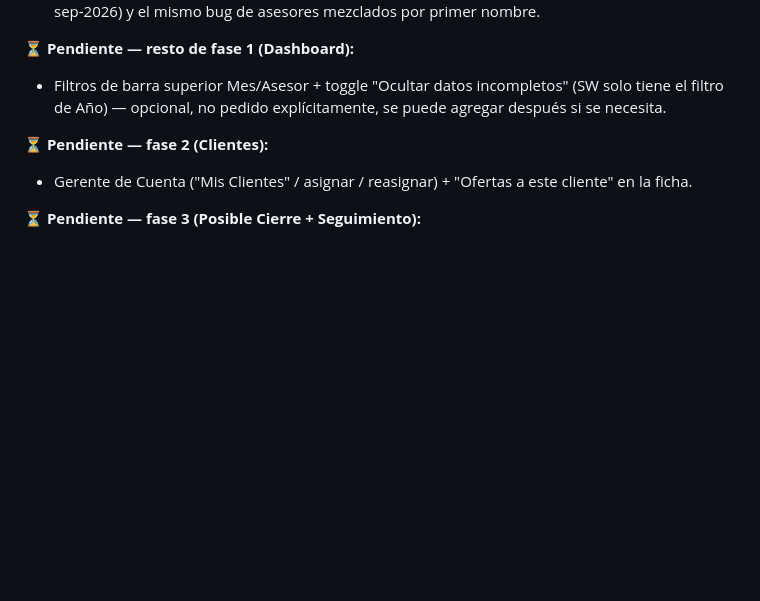
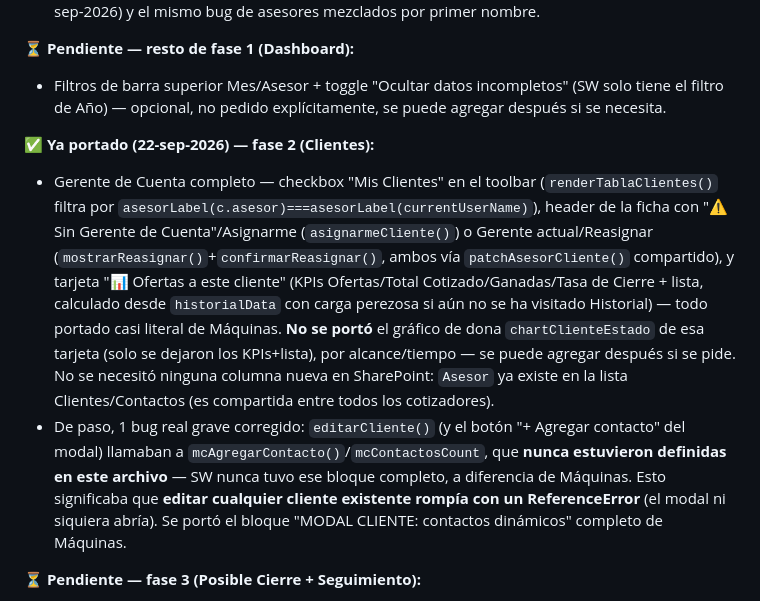
Before and after one commit to aristi01AYJ/cotizador-software, a Markdown page: CLAUDE.md, the part around the change. Drawn GitHub-style; blank space fills up the shorter version.

Commit message:
CLAUDE.md: documenta fase 2 (Clientes/Gerente de Cuenta) completada
Co-Authored-By: Claude Sonnet 5 <noreply@anthropic.com>

```diff
--- a/CLAUDE.md
+++ b/CLAUDE.md
@@ -58,8 +58,9 @@ A 22-sep-2026, el usuario pidió portar 3 fases: **(1) Historial + Dashboard, (2
 **⏳ Pendiente — resto de fase 1 (Dashboard):**
 - Filtros de barra superior Mes/Asesor + toggle "Ocultar datos incompletos" (SW solo tiene el filtro de Año) — opcional, no pedido explícitamente, se puede agregar después si se necesita.
 
-**⏳ Pendiente — fase 2 (Clientes):**
-- Gerente de Cuenta ("Mis Clientes" / asignar / reasignar) + "Ofertas a este cliente" en la ficha.
+**✅ Ya portado (22-sep-2026) — fase 2 (Clientes):**
+- Gerente de Cuenta completo — checkbox "Mis Clientes" en el toolbar (`renderTablaClientes()` filtra por `asesorLabel(c.asesor)===asesorLabel(currentUserName)`), header de la ficha con "⚠ Sin Gerente de Cuenta"/Asignarme (`asignarmeCliente()`) o Gerente actual/Reasignar (`mostrarReasignar()`+`confirmarReasignar()`, ambos vía `patchAsesorCliente()` compartido), y tarjeta "📊 Ofertas a este cliente" (KPIs Ofertas/Total Cotizado/Ganadas/Tasa de Cierre + lista, calculado desde `historialData` con carga perezosa si aún no se ha visitado Historial) — todo portado casi literal de Máquinas. **No se portó** el gráfico de dona `chartClienteEstado` de esa tarjeta (solo se dejaron los KPIs+lista), por alcance/tiempo — se puede agregar después si se pide. No se necesitó ninguna columna nueva en SharePoint: `Asesor` ya existe en la lista Clientes/Contactos (es compartida entre todos los cotizadores).
+- De paso, 1 bug real grave corregido: `editarCliente()` (y el botón "+ Agregar contacto" del modal) llamaban a `mcAgregarContacto()`/`mcContactosCount`, que **nunca estuvieron definidas en este archivo** — SW nunca tuvo ese bloque completo, a diferencia de Máquinas. Esto significaba que **editar cualquier cliente existente rompía con un ReferenceError** (el modal ni siquiera abría). Se portó el bloque "MODAL CLIENTE: contactos dinámicos" completo de Máquinas.
 
 **⏳ Pendiente — fase 3 (Posible Cierre + Seguimiento):**
 - Posible Cierre (30/60/90) + Fecha de Seguimiento + pantalla de Seguimiento + edición desde Historial. Necesita 2 columnas nuevas en la lista `cotizaciones_sw` de SharePoint: `FechaCierre` (Fecha y hora) y `PosibleCierre` (Una línea de texto) — mismos nombres que en Máquinas.
```
